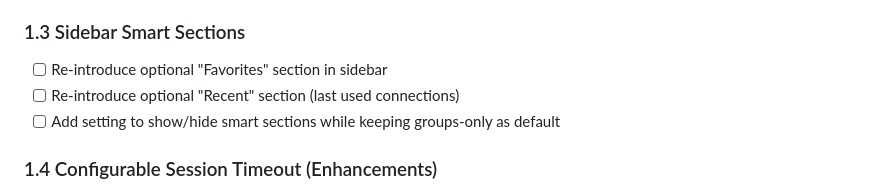
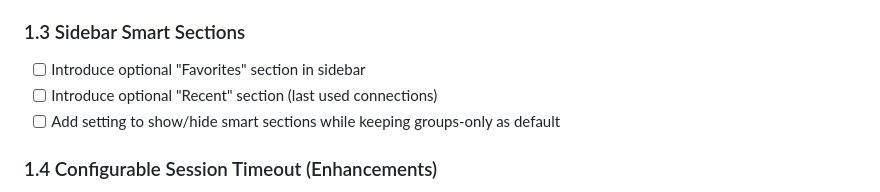
Before and after one commit to adityaraval/aws-ssm-manager, a Markdown page: ROADMAP.md, the part around the change. GitHub-like rendering.

Commit message:
Fixed roadmap.md

```diff
--- a/ROADMAP.md
+++ b/ROADMAP.md
@@ -95,8 +95,8 @@ This document outlines currently implemented features and potential improvements
 - [ ] Import/export should include custom service definitions
 
 ### 1.3 Sidebar Smart Sections
-- [ ] Re-introduce optional "Favorites" section in sidebar
-- [ ] Re-introduce optional "Recent" section (last used connections)
+- [ ] Introduce optional "Favorites" section in sidebar
+- [ ] Introduce optional "Recent" section (last used connections)
 - [ ] Add setting to show/hide smart sections while keeping groups-only as default
 
 ### 1.4 Configurable Session Timeout (Enhancements)
```
